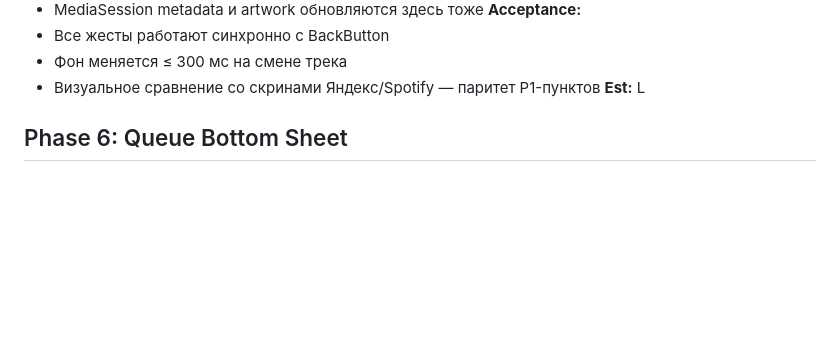
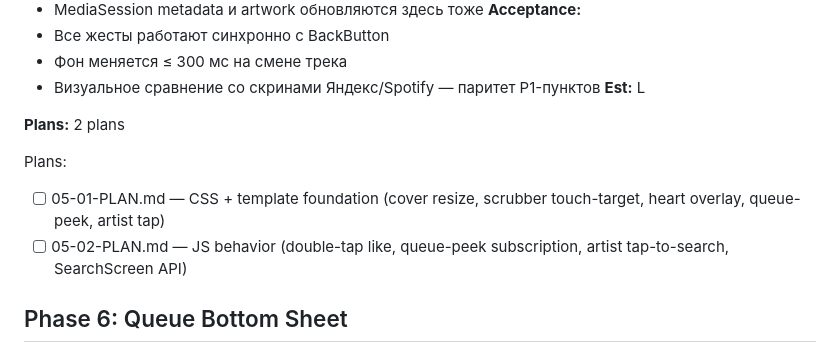
Before and after one commit to sanyamax13/music-bot-app, a Markdown page: .planning/ROADMAP.md, the part around the change. GitHub-like rendering; blank space fills up the shorter version.

Commit message:
docs(05): create phase 5 fullscreen player redesign plans

```diff
--- a/.planning/ROADMAP.md
+++ b/.planning/ROADMAP.md
@@ -111,6 +111,12 @@ Plans:
 - Фон меняется ≤ 300 мс на смене трека
 - Визуальное сравнение со скринами Яндекс/Spotify — паритет P1-пунктов
 **Est:** L
+
+**Plans:** 2 plans
+
+Plans:
+- [ ] 05-01-PLAN.md — CSS + template foundation (cover resize, scrubber touch-target, heart overlay, queue-peek, artist tap)
+- [ ] 05-02-PLAN.md — JS behavior (double-tap like, queue-peek subscription, artist tap-to-search, SearchScreen API)
 
 ## Phase 6: Queue Bottom Sheet
 
```
Also changed, not shown: 2 other files.
